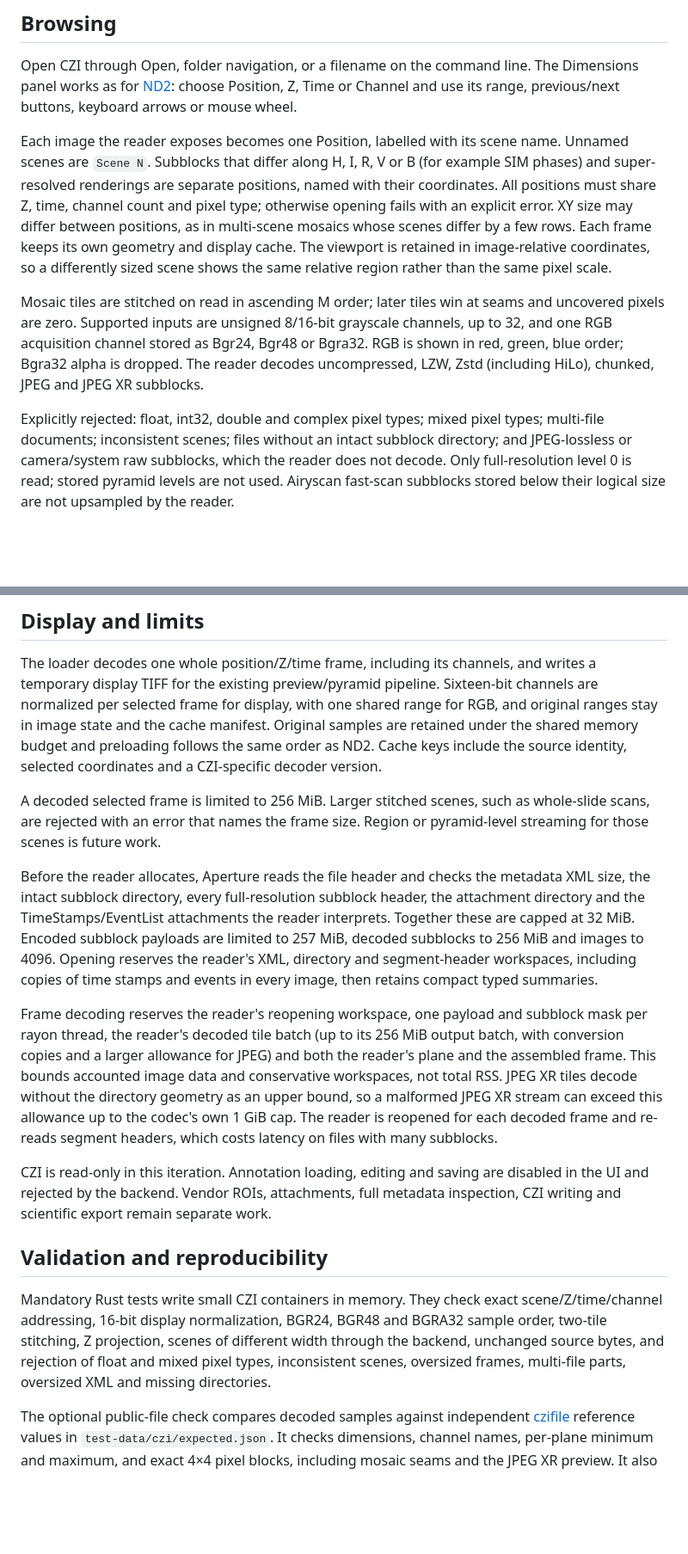
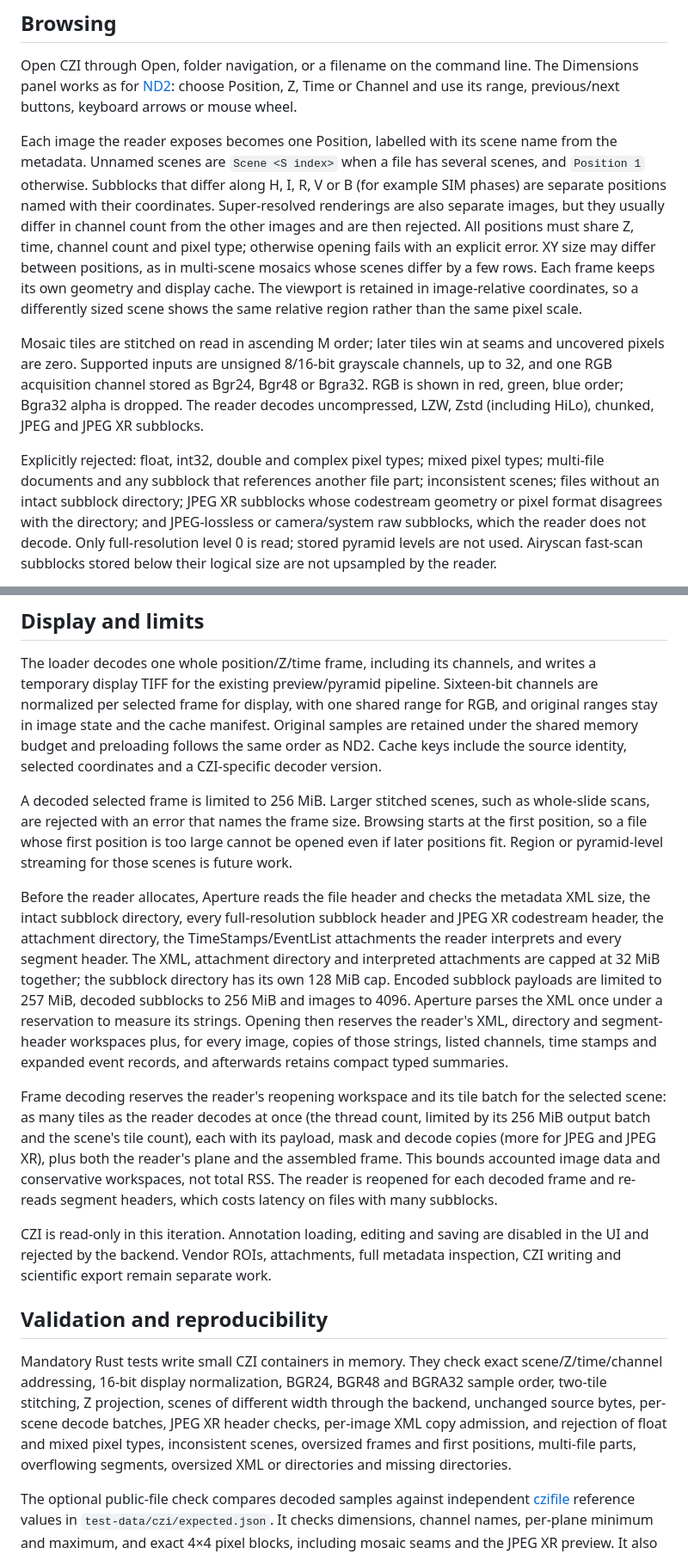
Before and after one commit to neuroqp/neuroqp-aperture, a Markdown page: docs/CZI.md, 2 parts joined by grey strips. Shown at 86% size. GitHub-like rendering; blank space fills up the shorter version.

Commit message:
Align CZI docs with review fixes
Co-Authored-By: Claude Opus 5.5 <noreply@anthropic.com>

```diff
--- a/docs/CZI.md
+++ b/docs/CZI.md
@@ -12,11 +12,14 @@ Open CZI through Open, folder navigation, or a filename on the command line. The
 Dimensions panel works as for [ND2](ND2.md): choose Position, Z, Time or Channel
 and use its range, previous/next buttons, keyboard arrows or mouse wheel.
 
-Each image the reader exposes becomes one Position, labelled with its scene name.
-Unnamed scenes are `Scene N`. Subblocks that differ along H, I, R, V or B (for
-example SIM phases) and super-resolved renderings are separate positions, named
-with their coordinates. All positions must share Z, time, channel count and pixel
-type; otherwise opening fails with an explicit error. XY size may differ between
+Each image the reader exposes becomes one Position, labelled with its scene name
+from the metadata. Unnamed scenes are `Scene <S index>` when a file has several
+scenes, and `Position 1` otherwise. Subblocks that differ along H, I, R, V or B
+(for example SIM phases) are separate positions named with their coordinates.
+Super-resolved renderings are also separate images, but they usually differ in
+channel count from the other images and are then rejected. All positions must
+share Z, time, channel count and pixel type; otherwise opening fails with an
+explicit error. XY size may differ between
 positions, as in multi-scene mosaics whose scenes differ by a few rows. Each frame
 keeps its own geometry and display cache. The viewport is retained in
 image-relative coordinates, so a differently sized scene shows the same relative
@@ -30,8 +33,10 @@ reader decodes uncompressed, LZW, Zstd (including HiLo), chunked, JPEG and
 JPEG XR subblocks.
 
 Explicitly rejected: float, int32, double and complex pixel types; mixed pixel
-types; multi-file documents; inconsistent scenes; files without an intact
-subblock directory; and JPEG-lossless or camera/system raw subblocks, which the
+types; multi-file documents and any subblock that references another file part;
+inconsistent scenes; files without an intact subblock directory; JPEG XR
+subblocks whose codestream geometry or pixel format disagrees with the directory;
+and JPEG-lossless or camera/system raw subblocks, which the
 reader does not decode. Only full-resolution level 0 is read; stored pyramid
 levels are not used. Airyscan fast-scan subblocks stored below their logical size
 are not upsampled by the reader.
@@ -60,27 +65,31 @@ preloading follows the same order as ND2. Cache keys include the source identity
 selected coordinates and a CZI-specific decoder version.
 
 A decoded selected frame is limited to 256 MiB. Larger stitched scenes, such as
-whole-slide scans, are rejected with an error that names the frame size. Region
-or pyramid-level streaming for those scenes is future work.
+whole-slide scans, are rejected with an error that names the frame size. Browsing
+starts at the first position, so a file whose first position is too large cannot
+be opened even if later positions fit. Region or pyramid-level streaming for
+those scenes is future work.
 
 Before the reader allocates, Aperture reads the file header and checks the
 metadata XML size, the intact subblock directory, every full-resolution subblock
-header, the attachment directory and the TimeStamps/EventList attachments the
-reader interprets. Together these are capped at 32 MiB. Encoded subblock payloads
-are limited to 257 MiB, decoded subblocks to 256 MiB and images to 4096. Opening
-reserves the reader's XML, directory and segment-header workspaces, including
-copies of time stamps and events in every image, then retains compact typed
-summaries.
+header and JPEG XR codestream header, the attachment directory, the
+TimeStamps/EventList attachments the reader interprets and every segment header.
+The XML, attachment directory and interpreted attachments are capped at 32 MiB
+together; the subblock directory has its own 128 MiB cap. Encoded subblock
+payloads are limited to 257 MiB, decoded subblocks to 256 MiB and images to 4096.
+Aperture parses the XML once under a reservation to measure its strings. Opening
+then reserves the reader's XML, directory and segment-header workspaces plus, for
+every image, copies of those strings, listed channels, time stamps and expanded
+event records, and afterwards retains compact typed summaries.
 
-Frame decoding reserves the reader's reopening workspace, one payload and
-subblock mask per rayon thread, the reader's decoded tile batch (up to its
-256 MiB output batch, with conversion copies and a larger allowance for JPEG) and
-both the reader's plane and the assembled frame. This bounds accounted image data
-and conservative workspaces, not total RSS. JPEG XR tiles decode without the
-directory geometry as an upper bound, so a malformed JPEG XR stream can exceed
-this allowance up to the codec's own 1 GiB cap. The reader is reopened for each
-decoded frame and re-reads segment headers, which costs latency on files with
-many subblocks.
+Frame decoding reserves the reader's reopening workspace and its tile batch for
+the selected scene: as many tiles as the reader decodes at once (the thread count,
+limited by its 256 MiB output batch and the scene's tile count), each with its
+payload, mask and decode copies (more for JPEG and JPEG XR), plus both the
+reader's plane and the assembled frame. This bounds accounted image data and
+conservative workspaces, not total RSS. The reader is reopened for each decoded
+frame and re-reads segment headers, which costs latency on files with many
+subblocks.
 
 CZI is read-only in this iteration. Annotation loading, editing and saving are
 disabled in the UI and rejected by the backend. Vendor ROIs, attachments, full
@@ -91,9 +100,11 @@ metadata inspection, CZI writing and scientific export remain separate work.
 Mandatory Rust tests write small CZI containers in memory. They check exact
 scene/Z/time/channel addressing, 16-bit display normalization, BGR24, BGR48 and
 BGRA32 sample order, two-tile stitching, Z projection, scenes of different width
-through the backend, unchanged source bytes, and rejection of float and mixed
-pixel types, inconsistent scenes, oversized frames, multi-file parts, oversized
-XML and missing directories.
+through the backend, unchanged source bytes, per-scene decode batches, JPEG XR
+header checks, per-image XML copy admission, and rejection of float and mixed
+pixel types, inconsistent scenes, oversized frames and first positions,
+multi-file parts, overflowing segments, oversized XML or directories and missing
+directories.
 
 The optional public-file check compares decoded samples against independent
 [czifile](https://github.com/cgohlke/czifile) reference values in
```
Also changed, not shown: SPECS.md (+14 -10 lines).
